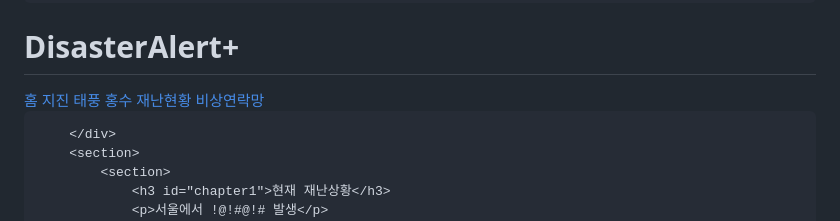
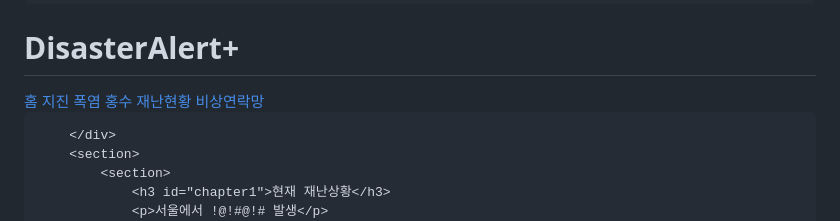
Before and after one commit to J0HW/J0HW, a Markdown page: README.md, the part around the change. Drawn GitHub-style.

```diff
--- a/README.md
+++ b/README.md
@@ -160,7 +160,7 @@
         <div class="navigation">
             <a href="file:///C:/Users/AIONE/Desktop/%EB%AF%B8%EB%9E%98%EC%A7%80%EA%B8%B0.html">홈</a>
             <a href="https://ysw1mst.github.io/Smartcity/">지진</a>
-            <a href="#">태풍</a>
+            <a href="#">폭염</a>
              <a href="floodweb.html">홍수</a>
             <a href="#">재난현황</a>
             <a href="https://www.safekorea.go.kr/idsiSFK/neo/sfk/cs/ppn/emg/SDIJKM5602.html?menuSeq=596">비상연락망</a>
```
